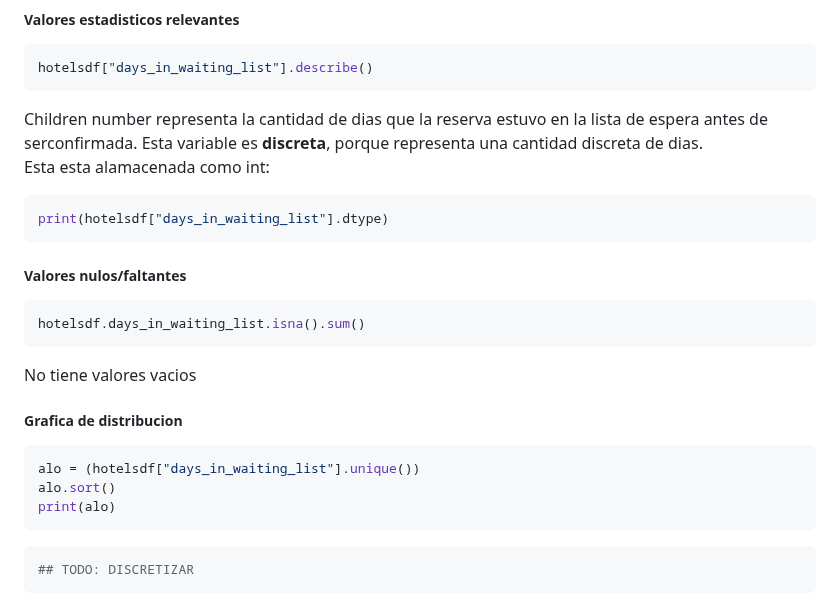
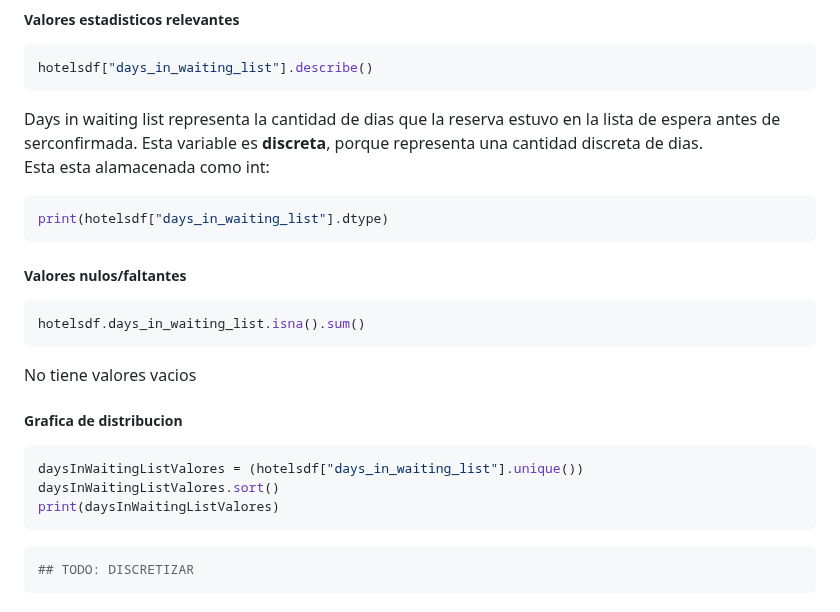
Before and after one commit to Los-persistentes-de-Pearson/7506R-1C2023-GRUPO09, a Markdown page: notebook.md, the part around one of its changes. Rendered like a GitHub page.

````diff
--- a/notebook.md
+++ b/notebook.md
@@ -515,7 +515,7 @@ hotelsdf.drop((hotelsdf[hotelsdf["children_num"] == 10].index.values),inplace=Tr
 hotelsdf["days_in_waiting_list"].describe()
 ```
 
-Children number representa la cantidad de dias que la reserva estuvo en la lista de espera antes de serconfirmada.
+Days in waiting list representa la cantidad de dias que la reserva estuvo en la lista de espera antes de serconfirmada.
 Esta variable es **discreta**, porque representa una cantidad discreta de dias.\
 Esta esta alamacenada como int:
 
@@ -535,9 +535,9 @@ No tiene valores vacios
 ##### Grafica de distribucion
 
 ```python
-alo = (hotelsdf["days_in_waiting_list"].unique())
-alo.sort()
-print(alo)
+daysInWaitingListValores = (hotelsdf["days_in_waiting_list"].unique())
+daysInWaitingListValores.sort()
+print(daysInWaitingListValores)
 ```
 
 ```python
````
Also changed, not shown: other parts of notebook.md (+55 -0 lines).
